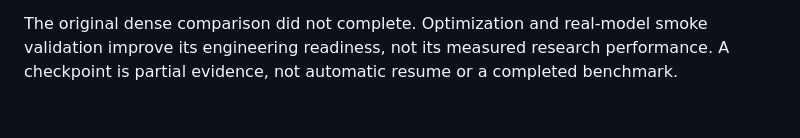
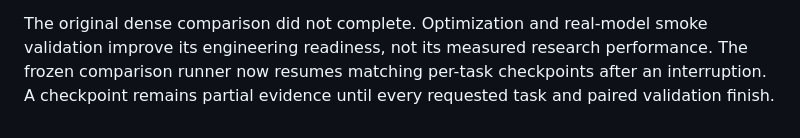
Before and after one commit to RyanBalech/llm-agent-evaluation, a Markdown page: docs/METHOD.md, the part around the change. Rendered like a GitHub page.

Commit message:
Clarify checkpoint recovery in retrieval method

```diff
--- a/docs/METHOD.md
+++ b/docs/METHOD.md
@@ -57,4 +57,5 @@ slice before tuning chunk selection or fitting a retriever.
 
 The original dense comparison did not complete. Optimization and real-model smoke
 validation improve its engineering readiness, not its measured research performance.
-A checkpoint is partial evidence, not automatic resume or a completed benchmark.
+The frozen comparison runner now resumes matching per-task checkpoints after an interruption.
+A checkpoint remains partial evidence until every requested task and paired validation finish.
```
